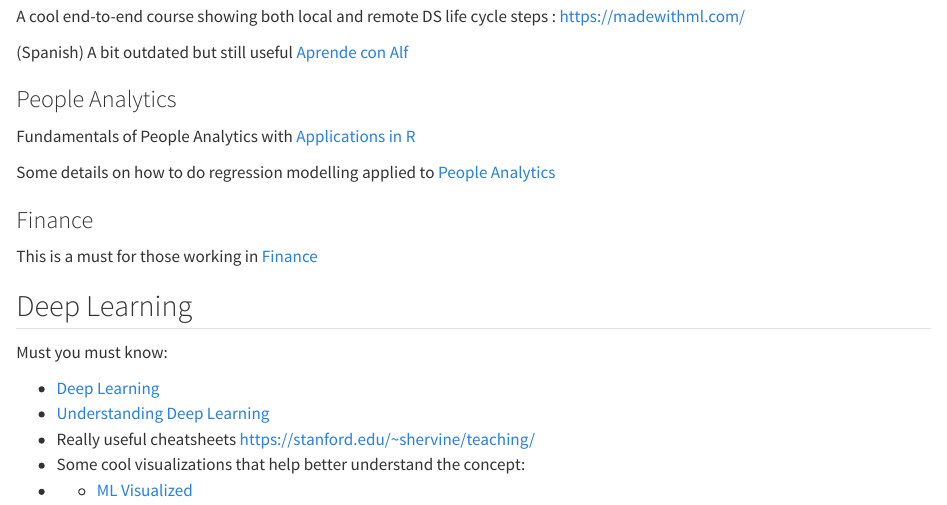
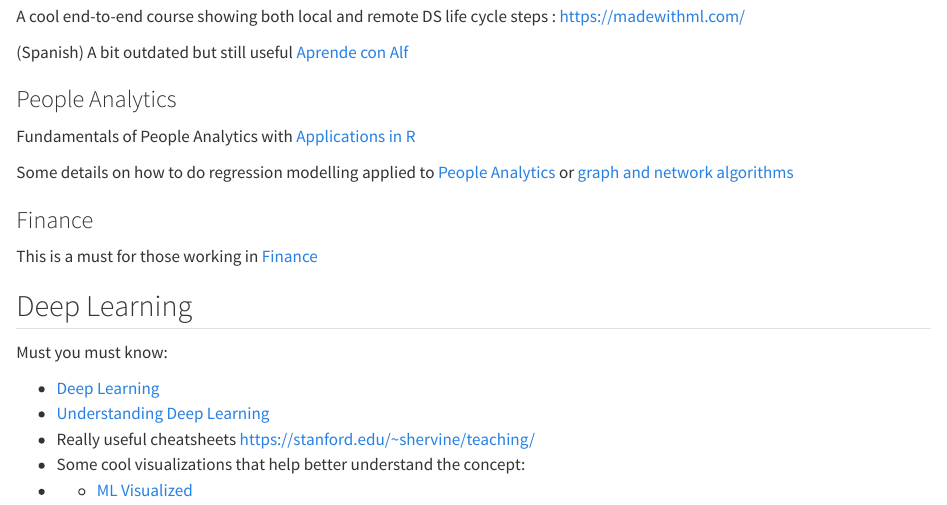
Before and after one commit to IraitzM/IraitzM.github.io, a Quarto document (posts/resources/index.qmd): the page in a window 1100 px wide, from 270 px down. Rendered offline with R 4.5, knitr and Pandoc in place of Quarto, with nearby package versions.

Commit message:
ADD people

```diff
--- a/posts/resources/index.qmd
+++ b/posts/resources/index.qmd
@@ -18,7 +18,7 @@ A cool end-to-end course showing both local and remote DS life cycle steps : [ht
 
 Fundamentals of People Analytics with [Applications in R](https://link.springer.com/book/10.1007/978-3-031-28674-2)
 
-Some details on how to do regression modelling applied to [People Analytics](https://peopleanalytics-regression-book.org/)
+Some details on how to do regression modelling applied to [People Analytics](https://peopleanalytics-regression-book.org/) or [graph and network algorithms](https://ona-book.org/)
 
 ### Finance
 
```
